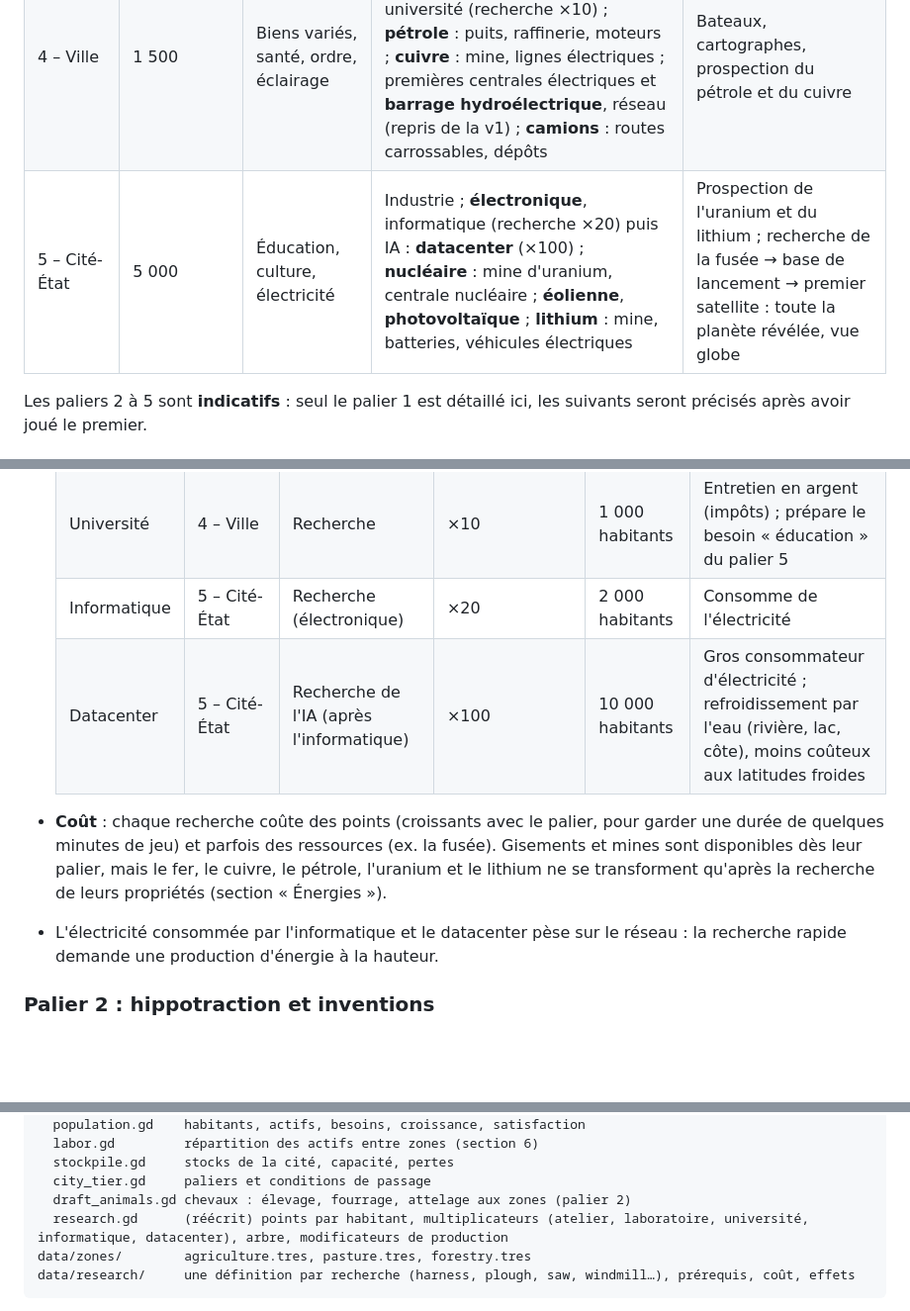
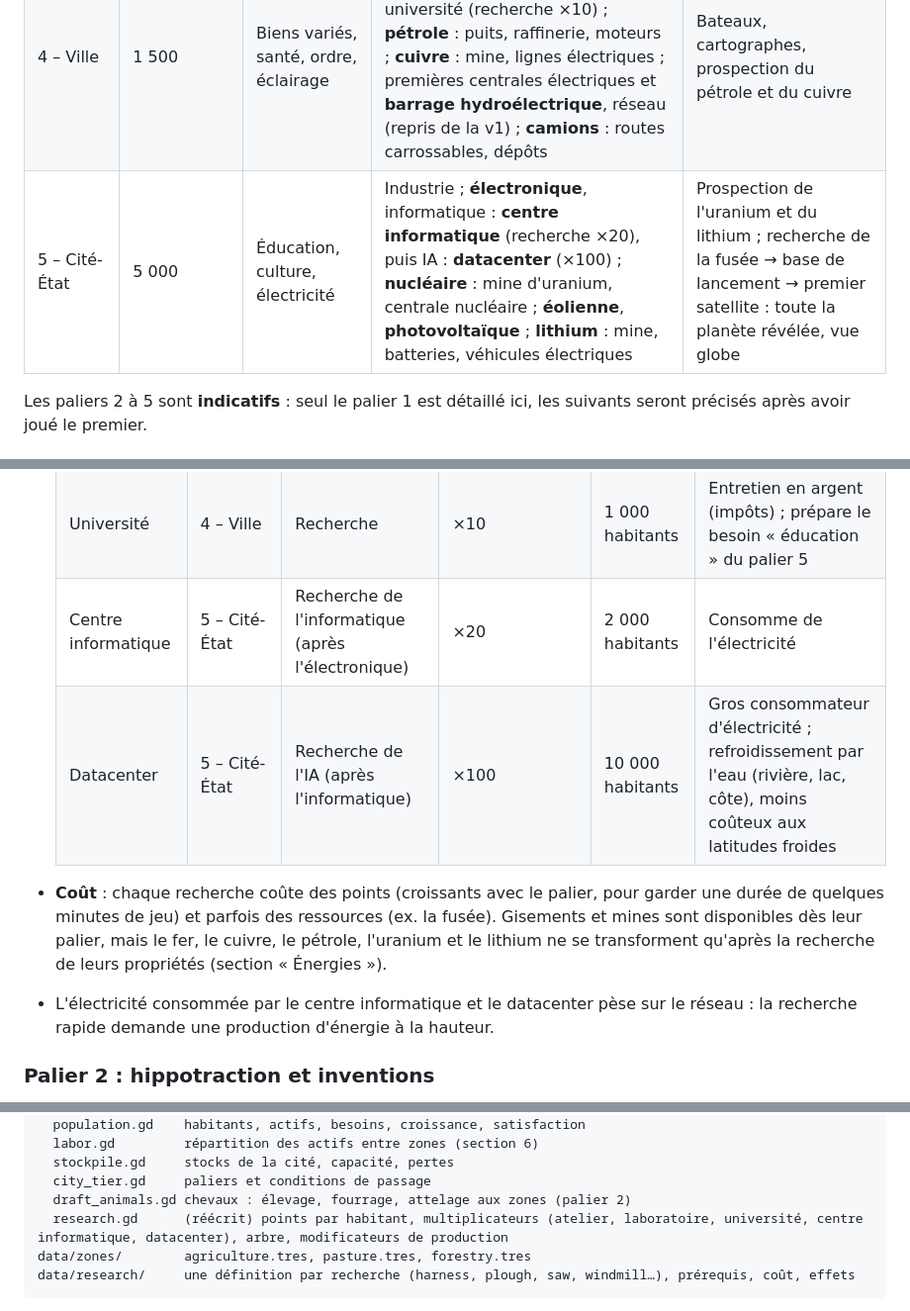
Before and after one commit to bmhygeos/energy, a Markdown page: PLAN_v2.md, 3 parts joined by grey strips. Shown at 99% size. GitHub-like rendering; blank space fills up the shorter version.

Commit message:
Plan v2 : centre informatique pour la recherche de l'informatique

````diff
--- a/PLAN_v2.md
+++ b/PLAN_v2.md
@@ -164,7 +164,7 @@ des zones ou des bâtiments et améliore l'exploration.
 | 2 – Village | 100 | Pierre (maisons en dur), eau | Carrière, puits ; pêche (côte, lac) ; écurie (hippotraction), atelier (recherche ×2) | 3 expéditions, plus de vivres, chevaux de bât |
 | 3 – Bourg | 400 | Outils, vêtements | Mine de fer, forge, champ de lin/laine (élevage) ; routes, marché ; laboratoire (recherche ×5), moulin à eau ; **charbon** : mine, chauffage, machine à vapeur ; **train** : voies ferrées, gares | Éclaireurs à cheval, prospection du charbon |
 | 4 – Ville | 1 500 | Biens variés, santé, ordre, éclairage | Artisans, commerce avec l'extérieur (argent), impôts ; université (recherche ×10) ; **pétrole** : puits, raffinerie, moteurs ; **cuivre** : mine, lignes électriques ; premières centrales électriques et **barrage hydroélectrique**, réseau (repris de la v1) ; **camions** : routes carrossables, dépôts | Bateaux, cartographes, prospection du pétrole et du cuivre |
-| 5 – Cité-État | 5 000 | Éducation, culture, électricité | Industrie ; **électronique**, informatique (recherche ×20) puis IA : **datacenter** (×100) ; **nucléaire** : mine d'uranium, centrale nucléaire ; **éolienne**, **photovoltaïque** ; **lithium** : mine, batteries, véhicules électriques | Prospection de l'uranium et du lithium ; recherche de la fusée → base de lancement → premier satellite : toute la planète révélée, vue globe |
+| 5 – Cité-État | 5 000 | Éducation, culture, électricité | Industrie ; **électronique**, informatique : **centre informatique** (recherche ×20), puis IA : **datacenter** (×100) ; **nucléaire** : mine d'uranium, centrale nucléaire ; **éolienne**, **photovoltaïque** ; **lithium** : mine, batteries, véhicules électriques | Prospection de l'uranium et du lithium ; recherche de la fusée → base de lancement → premier satellite : toute la planète révélée, vue globe |
 
 Les paliers 2 à 5 sont **indicatifs** : seul le palier 1 est détaillé ici, les
 suivants seront précisés après avoir joué le premier.
@@ -188,7 +188,7 @@ l'arbre :
   | Atelier | 2 – Village | Palier atteint | ×2 | 100 habitants | Coût en bois et pierre |
   | Laboratoire | 3 – Bourg | Recherche | ×5 | 400 habitants | Demande des outils |
   | Université | 4 – Ville | Recherche | ×10 | 1 000 habitants | Entretien en argent (impôts) ; prépare le besoin « éducation » du palier 5 |
-  | Informatique | 5 – Cité-État | Recherche (électronique) | ×20 | 2 000 habitants | Consomme de l'électricité |
+  | Centre informatique | 5 – Cité-État | Recherche de l'informatique (après l'électronique) | ×20 | 2 000 habitants | Consomme de l'électricité |
   | Datacenter | 5 – Cité-État | Recherche de l'IA (après l'informatique) | ×100 | 10 000 habitants | Gros consommateur d'électricité ; refroidissement par l'eau (rivière, lac, côte), moins coûteux aux latitudes froides |
 
 - **Coût** : chaque recherche coûte des points (croissants avec le palier, pour
@@ -196,7 +196,7 @@ l'arbre :
   fusée). Gisements et mines sont disponibles dès leur palier, mais le fer, le
   cuivre, le pétrole, l'uranium et le lithium ne se transforment qu'après la
   recherche de leurs propriétés (section « Énergies »).
-- L'électricité consommée par l'informatique et le datacenter pèse sur le réseau : la
+- L'électricité consommée par le centre informatique et le datacenter pèse sur le réseau : la
   recherche rapide demande une production d'énergie à la hauteur.
 
 ### Palier 2 : hippotraction et inventions
@@ -359,7 +359,7 @@ scripts/sim/
   stockpile.gd     stocks de la cité, capacité, pertes
   city_tier.gd     paliers et conditions de passage
   draft_animals.gd chevaux : élevage, fourrage, attelage aux zones (palier 2)
-  research.gd      (réécrit) points par habitant, multiplicateurs (atelier, laboratoire, université, informatique, datacenter), arbre, modificateurs de production
+  research.gd      (réécrit) points par habitant, multiplicateurs (atelier, laboratoire, université, centre informatique, datacenter), arbre, modificateurs de production
 data/zones/        agriculture.tres, pasture.tres, forestry.tres
 data/research/     une définition par recherche (harness, plough, saw, windmill…), prérequis, coût, effets
 ```
````
